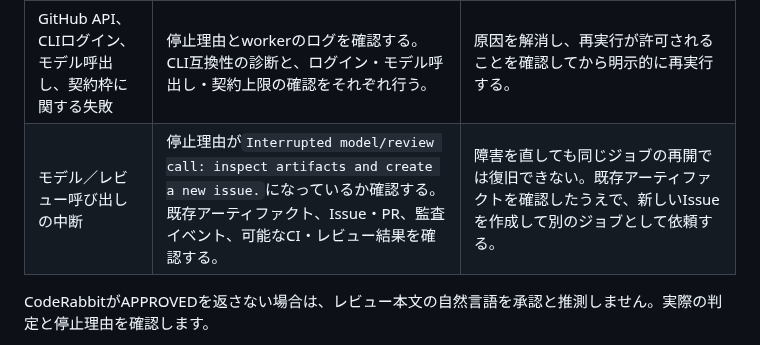
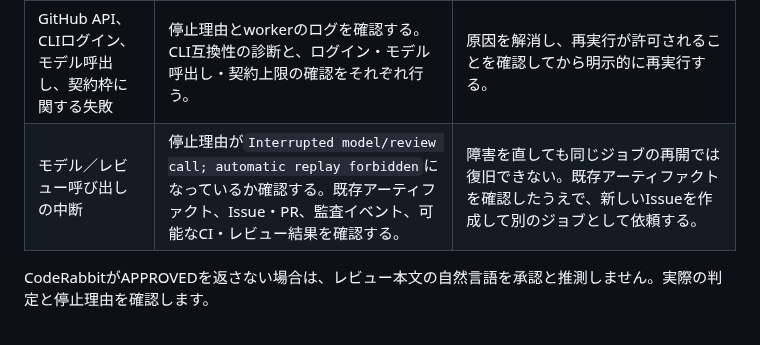
Before and after one commit to SMRI2170/autonomous-dev-orchestrator, a Markdown page: docs/operator-runbook.md, the part around the change. Drawn GitHub-style.

Commit message:
Match the interruption reason in the runbook to the string ado/engine.py stores
The operator reads the reason from the dashboard, which shows the Blocked reason raised by ado/engine.py when a job is picked up in BUILDING or REVIEWING. The runbook quoted the different message that ado/state.py raises when retry refuses the job.

```diff
--- a/docs/operator-runbook.md
+++ b/docs/operator-runbook.md
@@ -50,7 +50,7 @@ ADOの実行処理が保存した状態と理由から、オーケストレー
 | 呼出し予算または修正上限 | 画面に表示されるモデル呼出し回数と修正回数、利用契約を確認する。 | 上限を使い切ると自動続行しない。`ado retry` で再開しても追加のモデル呼出しは発生せず、直ちに `BLOCKED` に戻る。同じジョブの再試行ではなく、契約枠と次回予算を確認し、新しいIssueとして依頼する。 |
 | 期限超過 | 経過時間、最近の工程遷移、停止理由を確認する。 | 期限済み処理を継続させず、原因を解消してから新しい実行操作を行う。 |
 | GitHub API、CLIログイン、モデル呼出し、契約枠に関する失敗 | 停止理由とworkerのログを確認する。CLI互換性の診断と、ログイン・モデル呼出し・契約上限の確認をそれぞれ行う。 | 原因を解消し、再実行が許可されることを確認してから明示的に再実行する。 |
-| モデル／レビュー呼び出しの中断 | 停止理由が`Interrupted model/review call: inspect artifacts and create a new issue.`になっているか確認する。既存アーティファクト、Issue・PR、監査イベント、可能なCI・レビュー結果を確認する。 | 障害を直しても同じジョブの再開では復旧できない。既存アーティファクトを確認したうえで、新しいIssueを作成して別のジョブとして依頼する。 |
+| モデル／レビュー呼び出しの中断 | 停止理由が`Interrupted model/review call; automatic replay forbidden`になっているか確認する。既存アーティファクト、Issue・PR、監査イベント、可能なCI・レビュー結果を確認する。 | 障害を直しても同じジョブの再開では復旧できない。既存アーティファクトを確認したうえで、新しいIssueを作成して別のジョブとして依頼する。 |
 
 CodeRabbitがAPPROVEDを返さない場合は、レビュー本文の自然言語を承認と推測しません。実際の判定と停止理由を確認します。
 
```
